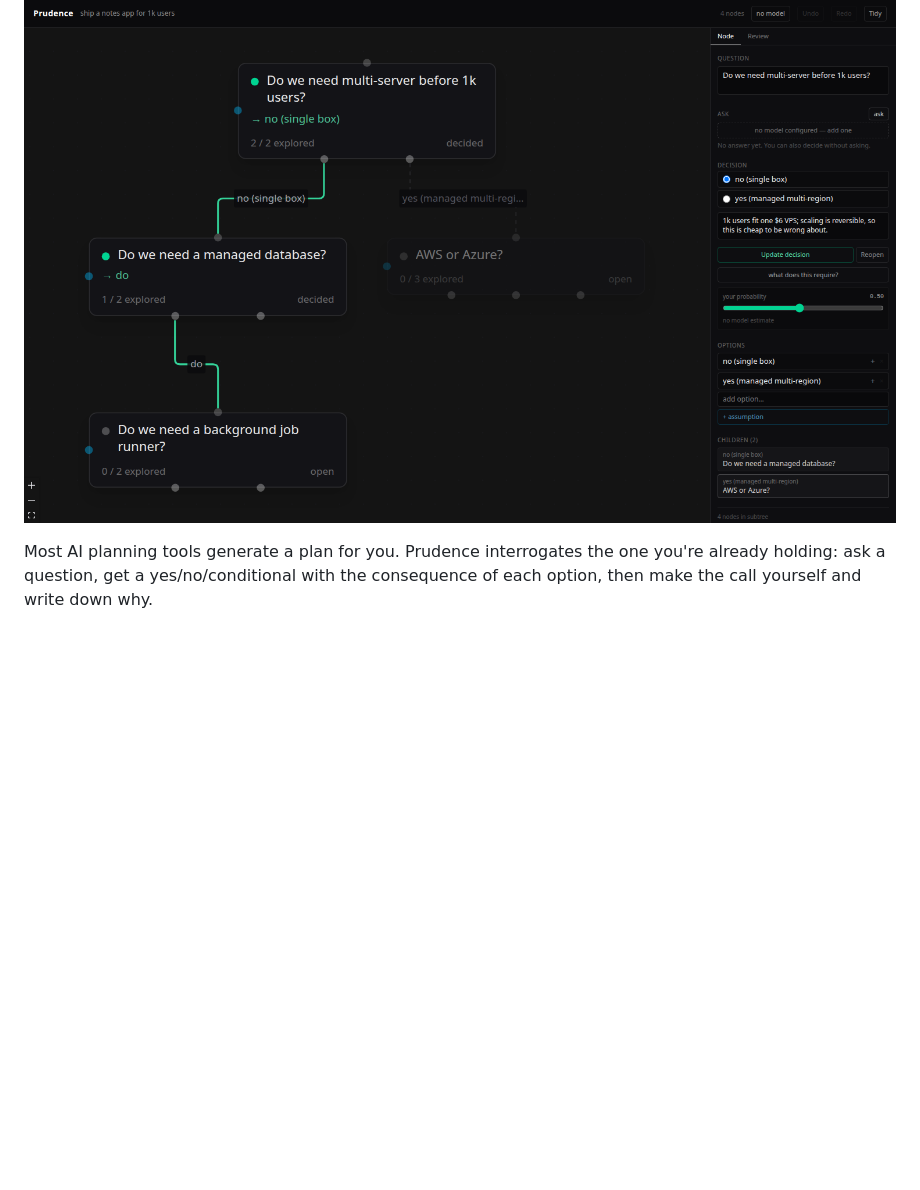
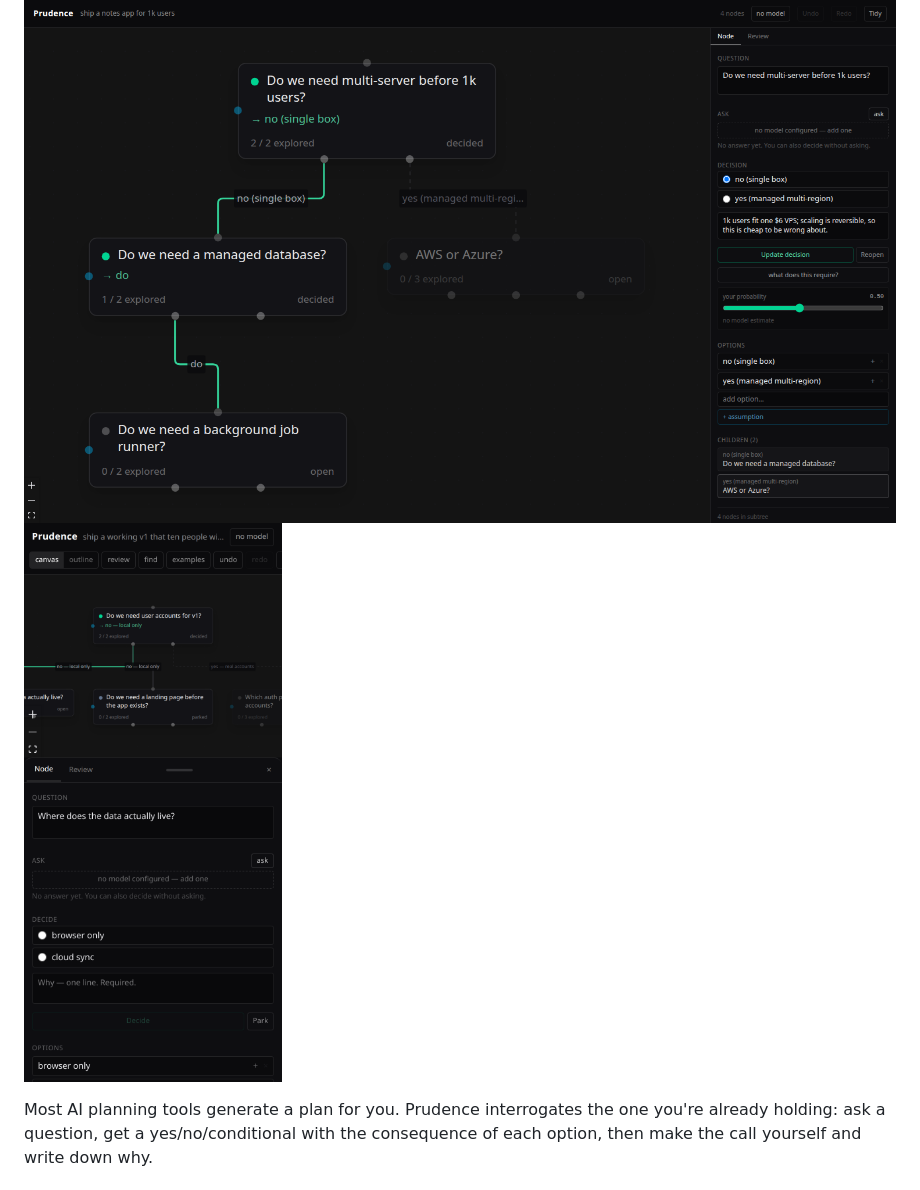
Before and after one commit to codeafridi/Prudence, a Markdown page: README.md, the part around the change. Rendered like a GitHub page; pictures changed too: docs/screenshot-mobile.png (added); blank space fills up the shorter version.

Commit message:
docs: phone screenshot

```diff
--- a/README.md
+++ b/README.md
@@ -6,6 +6,7 @@ question. It never decides, never structures your project, and never runs when y
 **Try it: https://codeafridi.github.io/Prudence/** — no account, no key needed to use the canvas.
 
 ![Prudence decision canvas](docs/screenshot.png)
+![Prudence on a phone](docs/screenshot-mobile.png)
 
 Most AI planning tools generate a plan for you. Prudence interrogates the one you're already
 holding: ask a question, get a yes/no/conditional with the consequence of each option, then make
```
